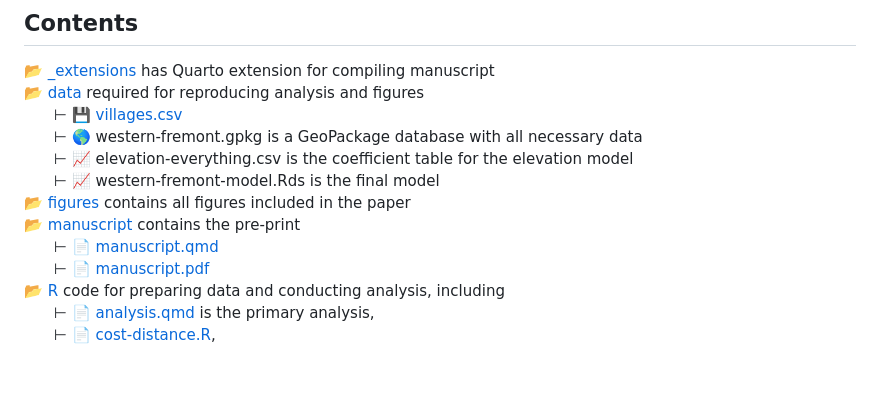
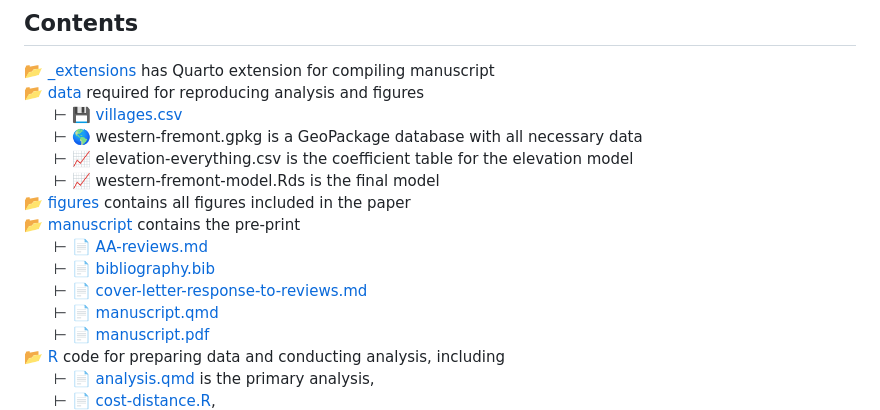
Before and after one commit to kbvernon/western_fremont, a Markdown page: README.md, the part around the change. Rendered like a GitHub page; blank space fills up the shorter version.

Commit message:
add links to reviews

```diff
--- a/README.md
+++ b/README.md
@@ -36,6 +36,9 @@ model\
   ⊢ 📈 western-fremont-model.Rds is the final model\
 📂 [figures](/figures) contains all figures included in the paper\
 📂 [manuscript](/manuscript) contains the pre-print\
+  ⊢ 📄 [AA-reviews.md](/manuscript/AA-reviews.md)\
+  ⊢ 📄 [bibliography.bib](/manuscript/bibliography.bib)\
+  ⊢ 📄 [cover-letter-response-to-reviews.md](/manuscript/cover-letter-response-to-reviews.md)\
   ⊢ 📄 [manuscript.qmd](/manuscript/manuscript.qmd)\
   ⊢ 📄 [manuscript.pdf](/manuscript/manuscript.pdf)\
 📂 [R](/R) code for preparing data and conducting analysis, including\
```
